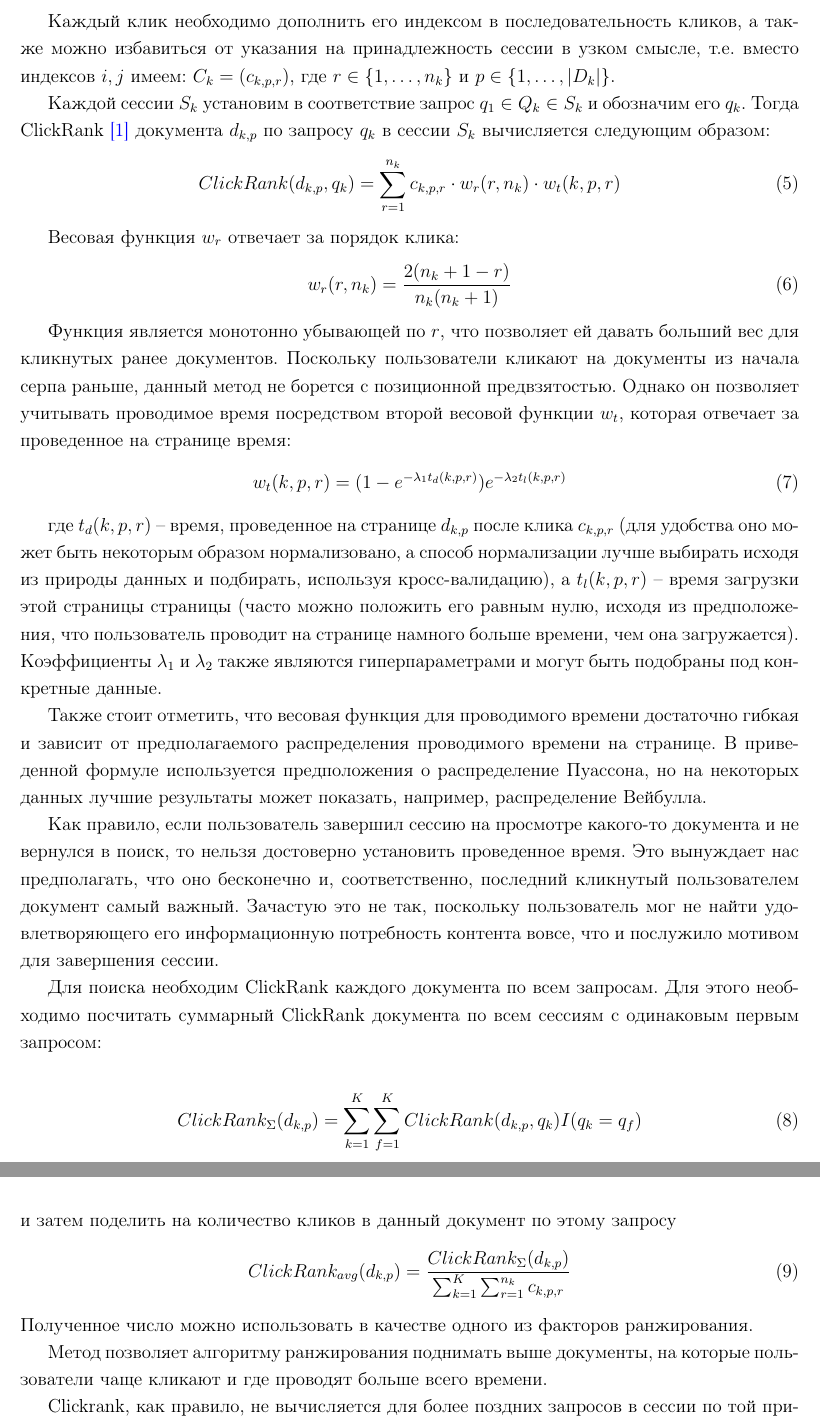
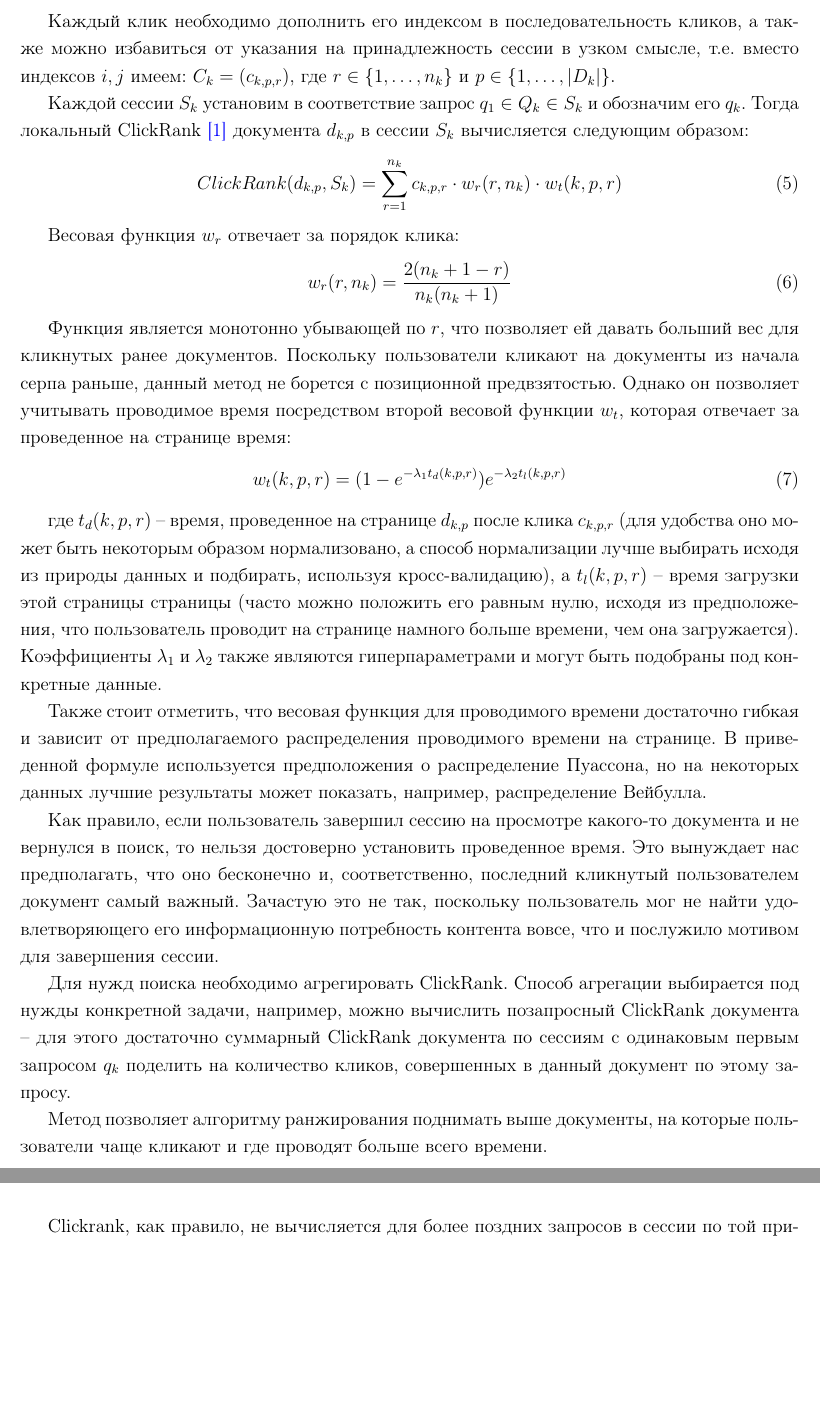
Before and after one commit to VictorDotZ/course-work-click-models, a LaTeX thesis (tex/report.tex): two parts of pages 8 and 9 of 18, joined at a grey line, cut so that both start at the same text, the shorter picture padded with empty space. Compiled offline with pdfLaTeX.

Commit message:
fix clickrank section one more time

```diff
--- a/tex/report.tex
+++ b/tex/report.tex
@@ -170,9 +170,9 @@ CTR обладает рядом существенных недостатков,
 
 Каждый клик необходимо дополнить его индексом в последовательность кликов, а также можно избавиться от указания на принадлежность сессии в узком смысле, т.е. вместо индексов $i,j$ имеем: $C_k = (c_{k,p,r})$, где $r \in \{1, \dots, n_k\}$ и $p \in \{1, \dots, |D_k|\}$.
 
-Каждой сессии $S_k$ установим в соответствие запрос $q_1 \in Q_k \in S_k$ и обозначим его $q_k$. Тогда ClickRank \cite{clickrank} документа $d_{k,p}$ по запросу $q_k$ в сессии $S_k$ вычисляется следующим образом:
+Каждой сессии $S_k$ установим в соответствие запрос $q_1 \in Q_k \in S_k$ и обозначим его $q_k$. Тогда локальный ClickRank \cite{clickrank} документа $d_{k,p}$ в сессии $S_k$ вычисляется следующим образом:
 \begin{align}
-    ClickRank(d_{k,p}, q_k) = \sum_{r=1}^{n_k} c_{k, p, r} \cdot w_r(r, n_k) \cdot w_t(k,p,r)
+    ClickRank(d_{k,p}, S_k) = \sum_{r=1}^{n_k} c_{k, p, r} \cdot w_r(r, n_k) \cdot w_t(k,p,r)
 \end{align}
 
 Весовая функция $w_r$ отвечает за порядок клика:
@@ -185,23 +185,13 @@ CTR обладает рядом существенных недостатков,
     w_t(k,p,r) = (1 - e^{-\lambda_1 t_d(k,p,r)})e^{-\lambda_2 t_l(k,p,r)}
 \end{align}
 
-
 где $t_d(k,p,r)$ -- время, проведенное на странице $d_{k,p}$ после клика $c_{k,p,r}$ (для удобства оно может быть некоторым образом нормализовано, а способ нормализации лучше выбирать исходя из природы данных и подбирать, используя кросс-валидацию), а $t_l(k,p,r)$ -- время загрузки этой страницы страницы (часто можно положить его равным нулю, исходя из предположения, что пользователь проводит на странице намного больше времени, чем она загружается). Коэффициенты $\lambda_1$ и $\lambda_2$ также являются гиперпараметрами и могут быть подобраны под конкретные данные.
 
 Также стоит отметить, что весовая функция для проводимого времени достаточно гибкая и зависит от предполагаемого распределения проводимого времени на странице. В приведенной формуле используется предположения о распределение Пуассона, но на некоторых данных лучшие результаты может показать, например, распределение Вейбулла.
 
 Как правило, если пользователь завершил сессию на просмотре какого-то документа и не вернулся в поиск, то нельзя достоверно установить проведенное время. Это вынуждает нас предполагать, что оно бесконечно и, соответственно, последний кликнутый пользователем документ самый важный. Зачастую это не так, поскольку пользователь мог не найти удовлетворяющего его информационную потребность контента вовсе, что и послужило мотивом для завершения сессии.
 
-Для поиска необходим ClickRank каждого документа по всем запросам. Для этого необходимо посчитать суммарный ClickRank документа по всем сессиям с одинаковым первым запросом:
-
-\begin{align}
-    ClickRank_{\Sigma}(d_{k,p}) = \sum_{k=1}^{K} \sum_{f=1}^{K} ClickRank(d_{k,p}, q_k) I(q_k = q_f)
-\end{align}
-и затем поделить на количество кликов в данный документ по этому запросу
-\begin{align}
-    ClickRank_{avg}(d_{k,p}) = \frac{ClickRank_{\Sigma}(d_{k,p})}{\sum_{k=1}^{K}\sum_{r=1}^{n_k}c_{k, p, r}}
-\end{align}
-Полученное число можно использовать в качестве одного из факторов ранжирования.
+Для нужд поиска необходимо агрегировать ClickRank. Способ агрегации выбирается под нужды конкретной задачи, например, можно вычислить позапросный ClickRank документа -- для этого достаточно суммарный ClickRank документа по сессиям с одинаковым первым запросом $q_k$ поделить на количество кликов, совершенных в данный документ по этому запросу.
 
 Метод позволяет алгоритму ранжирования поднимать выше документы, на которые пользователи чаще кликают и где проводят больше всего времени.
 
```
Also changed, not shown: tex/report.pdf, tex/report.tex (2 more changed lines).
